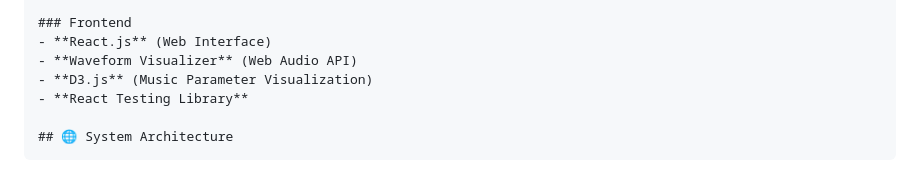
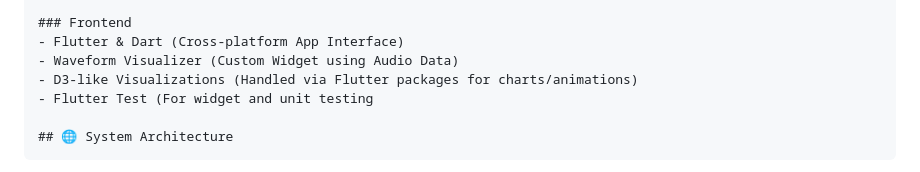
Before and after one commit to Kryst4lDem0ni4s/BeatIt, a Markdown page: README.md, the part around the change. Drawn GitHub-style.

````diff
--- a/README.md
+++ b/README.md
@@ -29,10 +29,10 @@ An end-to-end AI-powered music composition system that combines textual descript
 - **AWS S3** (Audio Storage)
 
 ### Frontend
-- **React.js** (Web Interface)
-- **Waveform Visualizer** (Web Audio API)
-- **D3.js** (Music Parameter Visualization)
-- **React Testing Library**
+- Flutter & Dart (Cross-platform App Interface)
+- Waveform Visualizer (Custom Widget using Audio Data)
+- D3-like Visualizations (Handled via Flutter packages for charts/animations)
+- Flutter Test (For widget and unit testing
 
 ## 🌐 System Architecture
 ```
````
